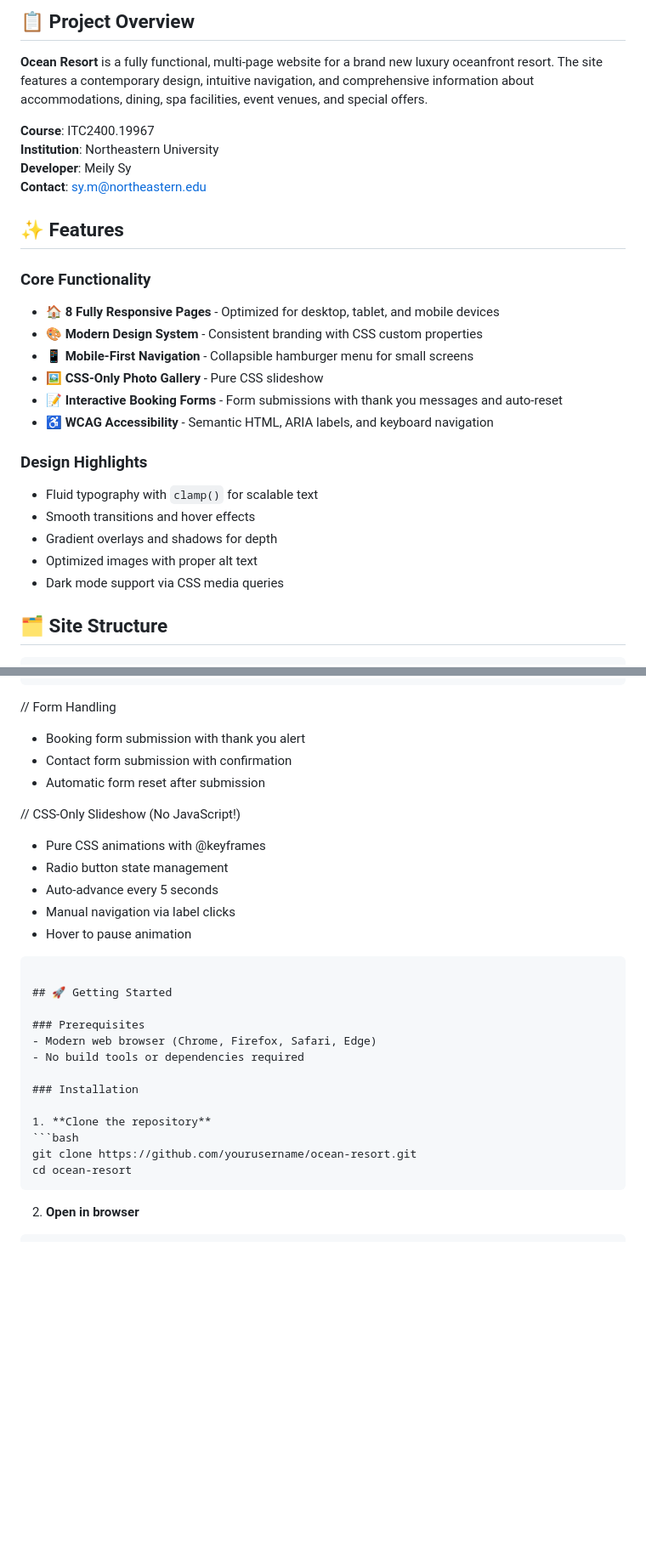
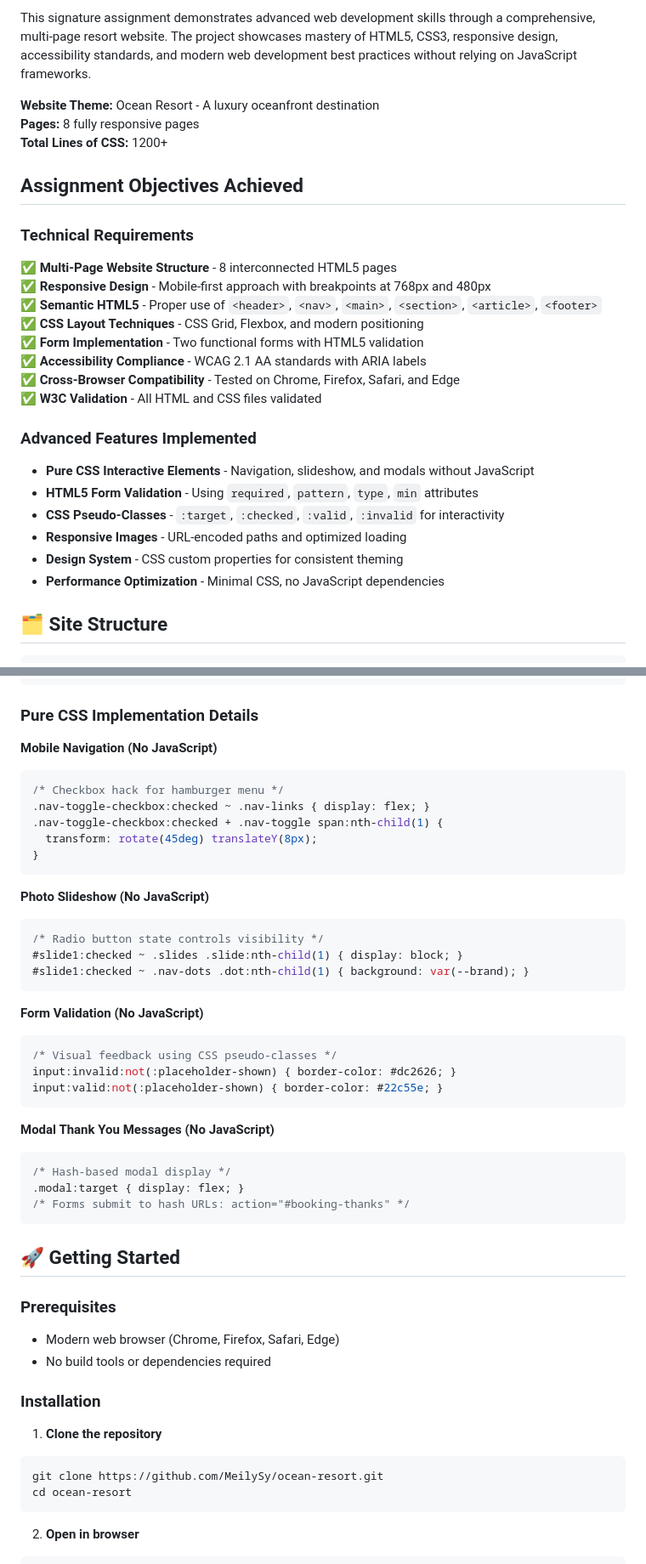
Before and after one commit to meilysy/Meily-OceanResort, a Markdown page: README.md, 2 parts joined by grey strips. Shown: that part at 85% size. GitHub-like rendering; blank space fills up the shorter version.

````diff
--- a/README.md
+++ b/README.md
@@ -6,29 +10,29 @@ A modern, responsive luxury resort website showcasing oceanfront accommodations,
 
-## 📋 Project Overview
+This signature assignment demonstrates advanced web development skills through a comprehensive, multi-page resort website. The project showcases mastery of HTML5, CSS3, responsive design, accessibility standards, and modern web development best practices without relying on JavaScript frameworks.
 
-**Ocean Resort** is a fully functional, multi-page website for a brand new luxury oceanfront resort. The site features a contemporary design, intuitive navigation, and comprehensive information about accommodations, dining, spa facilities, event venues, and special offers.
+**Website Theme:** Ocean Resort - A luxury oceanfront destination
+**Pages:** 8 fully responsive pages
+**Total Lines of CSS:** 1200+
 
-**Course**: ITC2400.19967
-**Institution**: Northeastern University
-**Developer**: Meily Sy
-**Contact**: sy.m@northeastern.edu
+## Assignment Objectives Achieved
 
-## ✨ Features
+### Technical Requirements
+✅ **Multi-Page Website Structure** - 8 interconnected HTML5 pages
+✅ **Responsive Design** - Mobile-first approach with breakpoints at 768px and 480px
+✅ **Semantic HTML5** - Proper use of `<header>`, `<nav>`, `<main>`, `<section>`, `<article>`, `<footer>`
+✅ **CSS Layout Techniques** - CSS Grid, Flexbox, and modern positioning
+✅ **Form Implementation** - Two functional forms with HTML5 validation
+✅ **Accessibility Compliance** - WCAG 2.1 AA standards with ARIA labels
+✅ **Cross-Browser Compatibility** - Tested on Chrome, Firefox, Safari, and Edge
+✅ **W3C Validation** - All HTML and CSS files validated
 
-### Core Functionality
-- 🏠 **8 Fully Responsive Pages** - Optimized for desktop, tablet, and mobile devices
-- 🎨 **Modern Design System** - Consistent branding with CSS custom properties
-- 📱 **Mobile-First Navigation** - Collapsible hamburger menu for small screens
-- 🖼️ **CSS-Only Photo Gallery** - Pure CSS slideshow
-- 📝 **Interactive Booking Forms** - Form submissions with thank you messages and auto-reset
-- ♿ **WCAG Accessibility** - Semantic HTML, ARIA labels, and keyboard navigation
-
-### Design Highlights
-- Fluid typography with `clamp()` for scalable text
-- Smooth transitions and hover effects
-- Gradient overlays and shadows for depth
-- Optimized images with proper alt text
-- Dark mode support via CSS media queries
+### Advanced Features Implemented
+- **Pure CSS Interactive Elements** - Navigation, slideshow, and modals without JavaScript
+- **HTML5 Form Validation** - Using `required`, `pattern`, `type`, `min` attributes
+- **CSS Pseudo-Classes** - `:target`, `:checked`, `:valid`, `:invalid` for interactivity
+- **Responsive Images** - URL-encoded paths and optimized loading
+- **Design System** - CSS custom properties for consistent theming
+- **Performance Optimization** - Minimal CSS, no JavaScript dependencies
 
 ## 🗂️ Site Structure
 
@@ -142,17 +146,36 @@ A modern, responsive luxury resort website showcasing oceanfront accommodations,
 - CSS-Only Slideshow (.css-slideshow-container, .css-slide)
 ```
 
-// Form Handling
-- Booking form submission with thank you alert
-- Contact form submission with confirmation
-- Automatic form reset after submission
+### Pure CSS Implementation Details
 
-// CSS-Only Slideshow (No JavaScript!)
-- Pure CSS animations with @keyframes
-- Radio button state management
-- Auto-advance every 5 seconds
-- Manual navigation via label clicks
-- Hover to pause animation
+**Mobile Navigation (No JavaScript)**
+```css
+/* Checkbox hack for hamburger menu */
+.nav-toggle-checkbox:checked ~ .nav-links { display: flex; }
+.nav-toggle-checkbox:checked + .nav-toggle span:nth-child(1) {
+  transform: rotate(45deg) translateY(8px);
+}
+```
+
+**Photo Slideshow (No JavaScript)**
+```css
+/* Radio button state controls visibility */
+#slide1:checked ~ .slides .slide:nth-child(1) { display: block; }
+#slide1:checked ~ .nav-dots .dot:nth-child(1) { background: var(--brand); }
+```
+
+**Form Validation (No JavaScript)**
+```css
+/* Visual feedback using CSS pseudo-classes */
+input:invalid:not(:placeholder-shown) { border-color: #dc2626; }
+input:valid:not(:placeholder-shown) { border-color: #22c55e; }
+```
+
+**Modal Thank You Messages (No JavaScript)**
+```css
+/* Hash-based modal display */
+.modal:target { display: flex; }
+/* Forms submit to hash URLs: action="#booking-thanks" */
 ```
 
 ## 🚀 Getting Started
@@ -165,7 +188,7 @@ A modern, responsive luxury resort website showcasing oceanfront accommodations,
 
 1. **Clone the repository**
 ```bash
-git clone https://github.com/yourusername/ocean-resort.git
+git clone https://github.com/MeilySy/ocean-resort.git
 cd ocean-resort
 ```
 
````
Also changed, not shown: other parts of README.md (+94 -55 lines).
